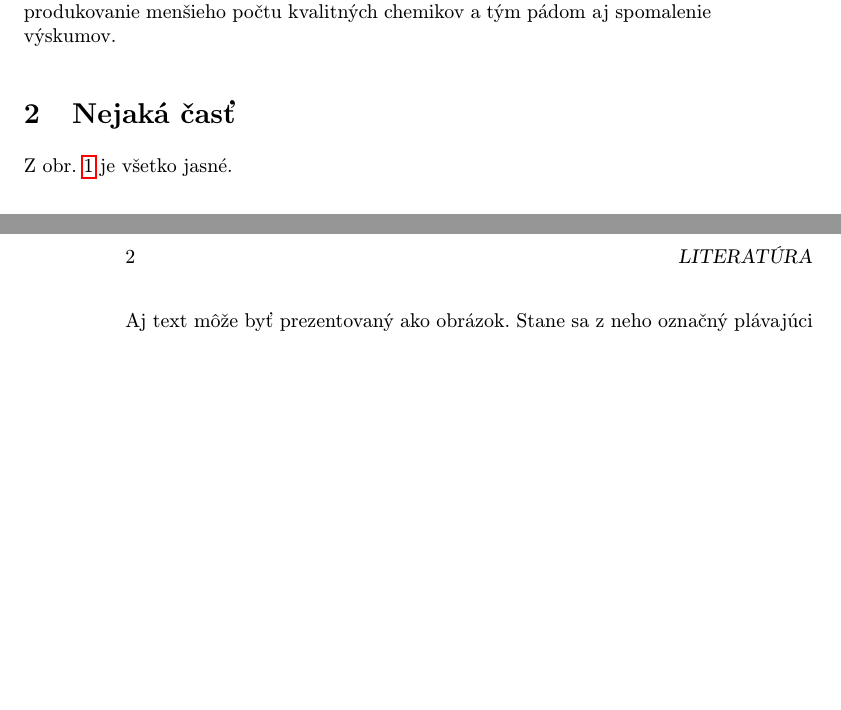
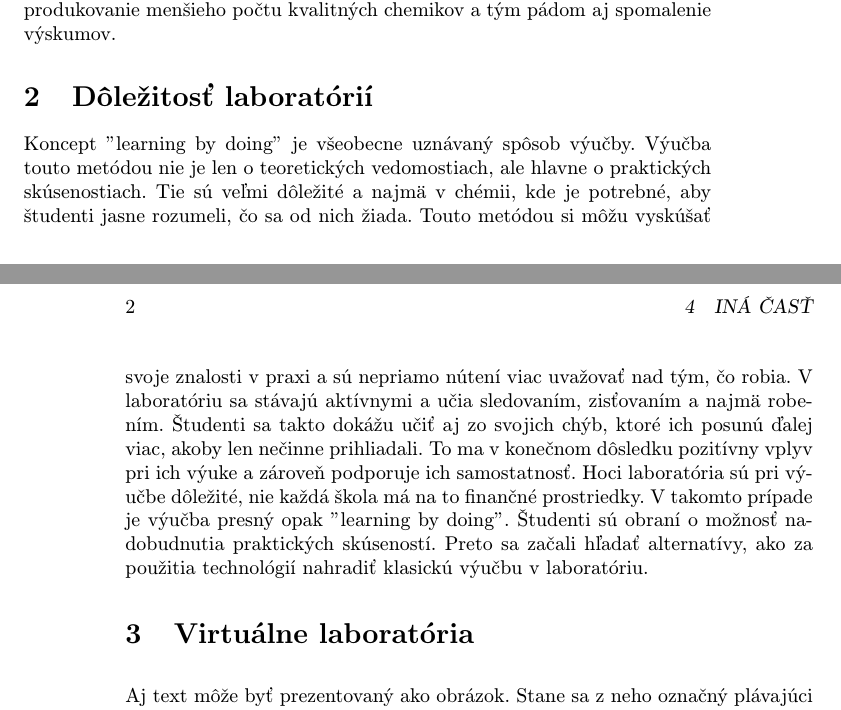
Before and after one commit to AdamJankanic/MIP_clanok, a LaTeX paper (Pouzivanie_virtualnych_laboratorii_pri_vyucbe_chemie.tex): two parts of pages 1 and 2 of 2 before the commit and two parts of pages 1 and 2 of 3 after it, joined at a grey line, cut so that both start at the same text, the shorter picture padded with empty space. Compiled offline with pdfLaTeX.

Commit message:
Pridanie časti - Dôležitosť laboratórií

```diff
--- a/Pouzivanie_virtualnych_laboratorii_pri_vyucbe_chemie.tex
+++ b/Pouzivanie_virtualnych_laboratorii_pri_vyucbe_chemie.tex
@@ -49,9 +49,10 @@ V tomto dokumente si zhrnieme výskumy, niekoľko pozorovaní študentov a ich d
 Výučba v školách je náročný proces, o to viac, keď sa jedná o zložitý predmet ako chémia. Nejedná sa iba o teoretické vedomosti, ale dôležité sú aj praktické zručnosti. Kvôli týmto veciam považuje množstvo študentov štúdium ako neatraktívne a vyberú si iný smer. Hlavným prostriedkom pri výučbe sú laboratória, ale nie sú samozrejmosťou všade na svete. Vybavenie v nich je pre mnohé školy finančne náročné a úroveň vzdelania klesá. To ale nie je jediný problém. Sú krajiny, kde je veľký nepomer študentov a učiteľov, teda vzniká situácia, kedy musí veľkú skupinku študentov učiť jeden učiteľ. Pri takejto výučbe nie je možné odpovedať na otázky všetkých študentov, zabezpečiť všetkým praktické precvičenie v laboratórií, či  ukážku pokusu. Dôsledkom toho je degradácia výučby, produkovanie menšieho počtu kvalitných chemikov a tým pádom aj spomalenie výskumov.
 
 
-\section{Nejaká časť} \label{nejaka}
+\section{Dôležitosť laboratórií} \label{d_laboratorii}
+Koncept ''learning by doing'' je všeobecne uznávaný spôsob výučby. Výučba touto metódou nie je len o teoretických vedomostiach, ale hlavne o praktických skúsenostiach. Tie sú veľmi dôležité a najmä v chémii, kde je potrebné, aby študenti jasne rozumeli, čo sa od nich žiada. Touto metódou si môžu vyskúšať svoje znalosti v praxi a sú nepriamo nútení viac uvažovať nad tým, čo robia. V laboratóriu sa stávajú aktívnymi a učia sledovaním, zisťovaním a najmä robením. Študenti sa takto dokážu učiť aj zo svojich chýb, ktoré ich posunú ďalej viac, akoby len nečinne prihliadali. To ma v konečnom dôsledku pozitívny vplyv pri ich výuke a zároveň podporuje ich samostatnosť. Hoci laboratória sú pri výučbe dôležité, nie každá škola má na to finančné prostriedky. V takomto prípade je výučba presný opak ''learning by doing''. Študenti sú obraní o možnosť nadobudnutia praktických skúseností. Preto sa začali hľadať alternatívy, ako za použitia technológií nahradiť klasickú výučbu v laboratóriu.
 
-Z obr.~\ref{f:rozhod} je všetko jasné.
+\section {Virtuálne laboratória}
 
 \begin{figure*}[tbh]
 \centering
```
